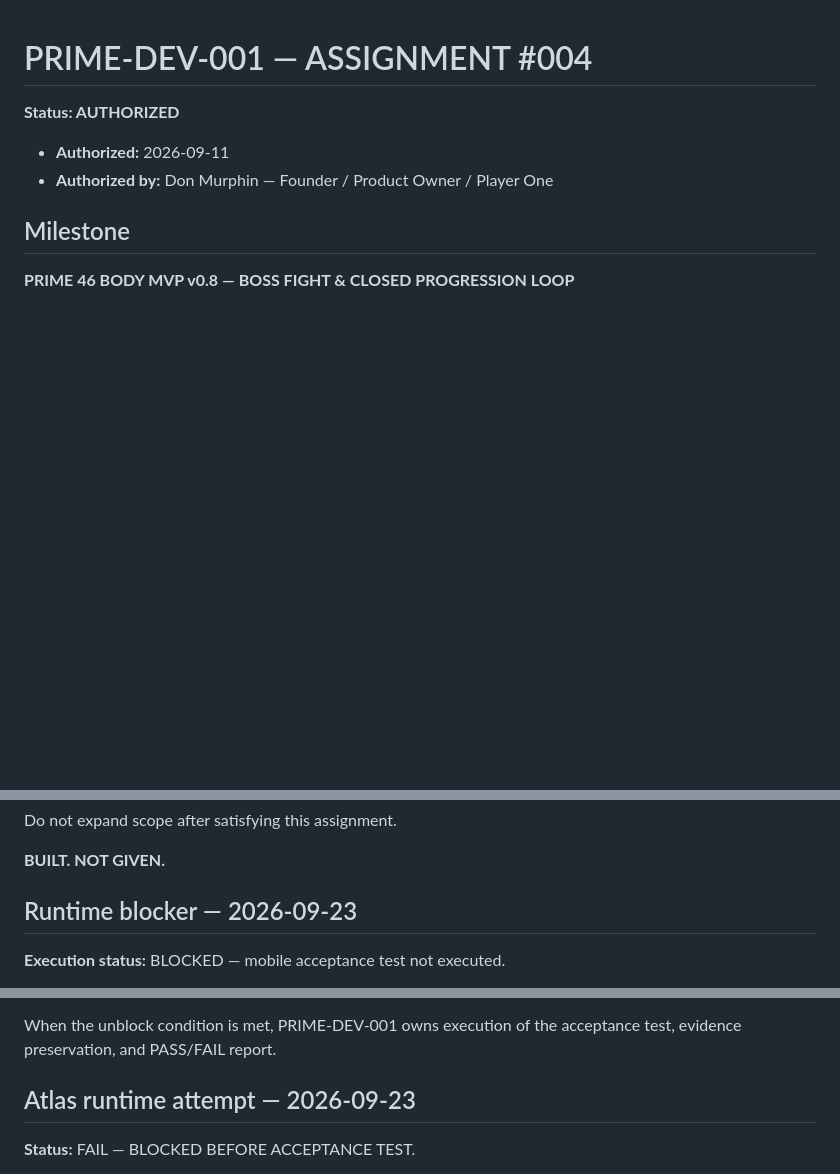
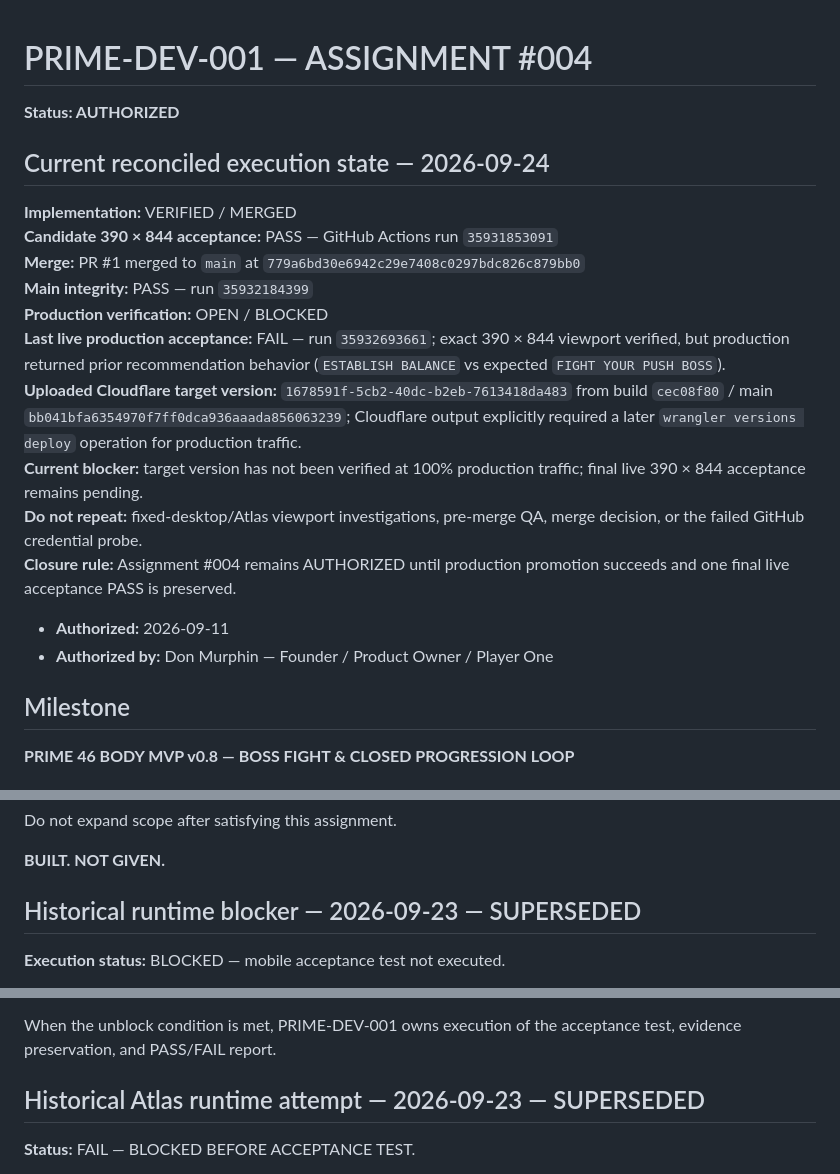
Before and after one commit to Prime46-App/Prime46, a Markdown page: PRIME_DEV_001_ASSIGNMENT_004.md, 3 parts joined by grey strips. GitHub-like rendering; blank space fills up the shorter version.

Commit message:
docs: supersede obsolete Assignment 004 blockers

```diff
--- a/PRIME_DEV_001_ASSIGNMENT_004.md
+++ b/PRIME_DEV_001_ASSIGNMENT_004.md
@@ -1,6 +1,19 @@
 # PRIME-DEV-001 — ASSIGNMENT #004
 
 **Status: AUTHORIZED**
+
+## Current reconciled execution state — 2026-09-24
+
+**Implementation:** VERIFIED / MERGED
+**Candidate 390 × 844 acceptance:** PASS — GitHub Actions run `35931853091`
+**Merge:** PR #1 merged to `main` at `779a6bd30e6942c29e7408c0297bdc826c879bb0`
+**Main integrity:** PASS — run `35932184399`
+**Production verification:** OPEN / BLOCKED
+**Last live production acceptance:** FAIL — run `35932693661`; exact 390 × 844 viewport verified, but production returned prior recommendation behavior (`ESTABLISH BALANCE` vs expected `FIGHT YOUR PUSH BOSS`).
+**Uploaded Cloudflare target version:** `1678591f-5cb2-40dc-b2eb-7613418da483` from build `cec08f80` / main `bb041bfa6354970f7ff0dca936aaada856063239`; Cloudflare output explicitly required a later `wrangler versions deploy` operation for production traffic.
+**Current blocker:** target version has not been verified at 100% production traffic; final live 390 × 844 acceptance remains pending.
+**Do not repeat:** fixed-desktop/Atlas viewport investigations, pre-merge QA, merge decision, or the failed GitHub credential probe.
+**Closure rule:** Assignment #004 remains AUTHORIZED until production promotion succeeds and one final live acceptance PASS is preserved.
 
 - **Authorized:** 2026-09-11
 - **Authorized by:** Don Murphin — Founder / Product Owner / Player One
@@ -153,7 +166,7 @@ Do not expand scope after satisfying this assignment.
 **BUILT. NOT GIVEN.**
 
 
-## Runtime blocker — 2026-09-23
+## Historical runtime blocker — 2026-09-23 — SUPERSEDED
 
 **Execution status:** BLOCKED — mobile acceptance test not executed.
 
@@ -183,7 +196,7 @@ Until then:
 When the unblock condition is met, PRIME-DEV-001 owns execution of the acceptance test, evidence preservation, and PASS/FAIL report.
 
 
-## Atlas runtime attempt — 2026-09-23
+## Historical Atlas runtime attempt — 2026-09-23 — SUPERSEDED
 
 **Status:** FAIL — BLOCKED BEFORE ACCEPTANCE TEST.
 
```
